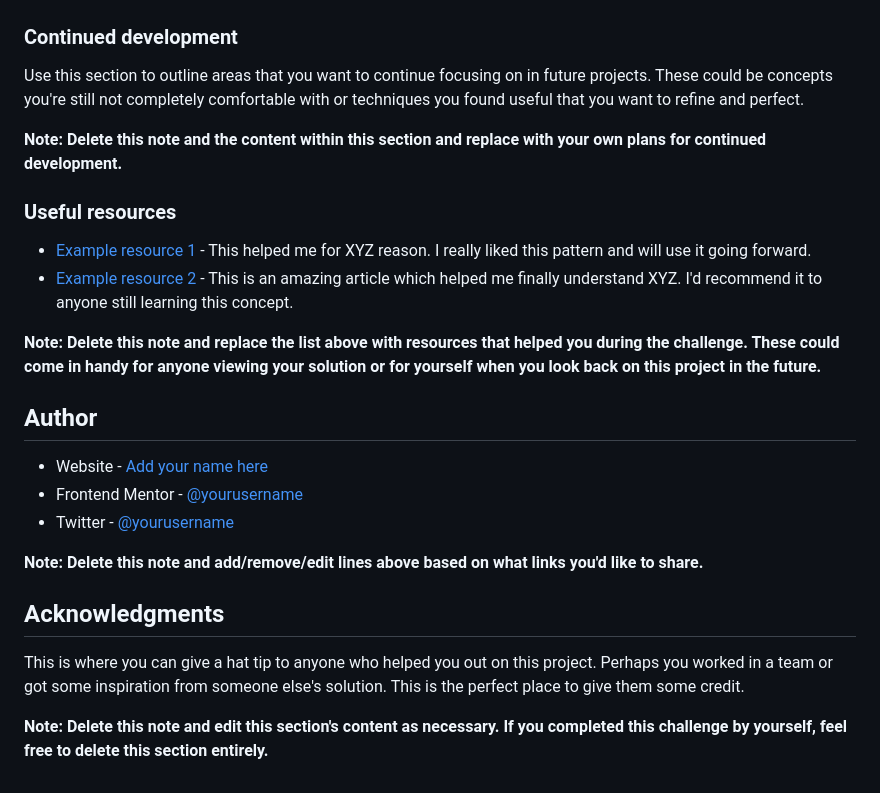
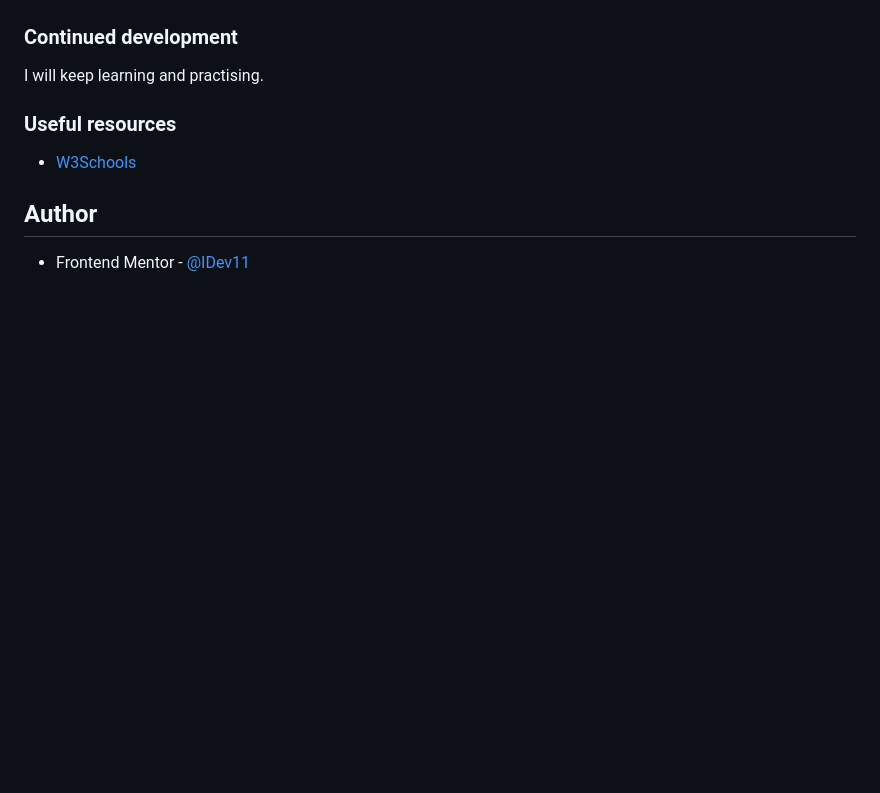
Before and after one commit to IDev11/frontend-1stP, a Markdown page: README-template.md, the part around the change printed below. Drawn GitHub-style; blank space fills up the shorter version.

```diff
--- a/README-template.md
+++ b/README-template.md
@@ -77,27 +24,12 @@ If you want more help with writing markdown, we'd recommend checking out [The Ma
 
 ### Continued development
 
-Use this section to outline areas that you want to continue focusing on in future projects. These could be concepts you're still not completely comfortable with or techniques you found useful that you want to refine and perfect.
-
-**Note: Delete this note and the content within this section and replace with your own plans for continued development.**
+I will keep learning and practising.
 
 ### Useful resources
 
-- [Example resource 1](https://www.example.com) - This helped me for XYZ reason. I really liked this pattern and will use it going forward.
-- [Example resource 2](https://www.example.com) - This is an amazing article which helped me finally understand XYZ. I'd recommend it to anyone still learning this concept.
-
-**Note: Delete this note and replace the list above with resources that helped you during the challenge. These could come in handy for anyone viewing your solution or for yourself when you look back on this project in the future.**
+- [W3Schools](https://www.google.com/url?sa=t&rct=j&q=&esrc=s&source=web&cd=&cad=rja&uact=8&ved=2ahUKEwj1sZznydr5AhWUhP0HHW2TBv4QFnoECAQQAQ&url=https%3A%2F%2Fwww.w3schools.com%2F&usg=AOvVaw3Z63kcF6aawsbVZrfSzalJ)
 
 ## Author
 
-- Website - [Add your name here](https://www.your-site.com)
-- Frontend Mentor - [@yourusername](https://www.frontendmentor.io/profile/yourusername)
-- Twitter - [@yourusername](https://www.twitter.com/yourusername)
-
-**Note: Delete this note and add/remove/edit lines above based on what links you'd like to share.**
-
-## Acknowledgments
-
-This is where you can give a hat tip to anyone who helped you out on this project. Perhaps you worked in a team or got some inspiration from someone else's solution. This is the perfect place to give them some credit.
-
-**Note: Delete this note and edit this section's content as necessary. If you completed this challenge by yourself, feel free to delete this section entirely.**
+- Frontend Mentor - [@IDev11](https://www.frontendmentor.io/profile/IDev11)
```
Also changed, not shown: other parts of README-template.md (+4 -57 lines), README.md (deleted, +0 -87 lines), style-guide.md (deleted, +0 -26 lines), design/desktop-design.jpg (deleted), design/desktop-preview.jpg (deleted), design/mobile-design.jpg (deleted), page-screenshot.png (added).
